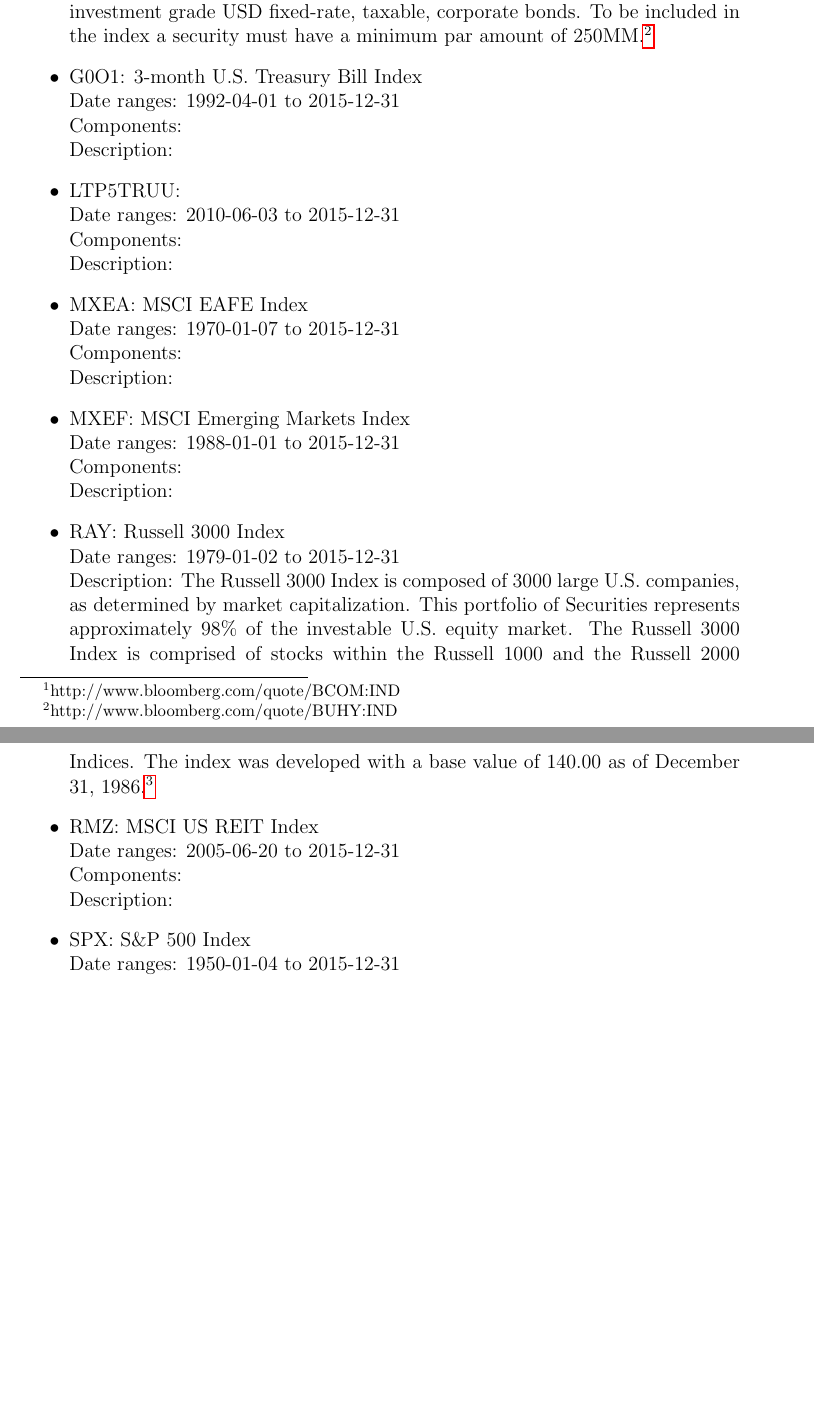
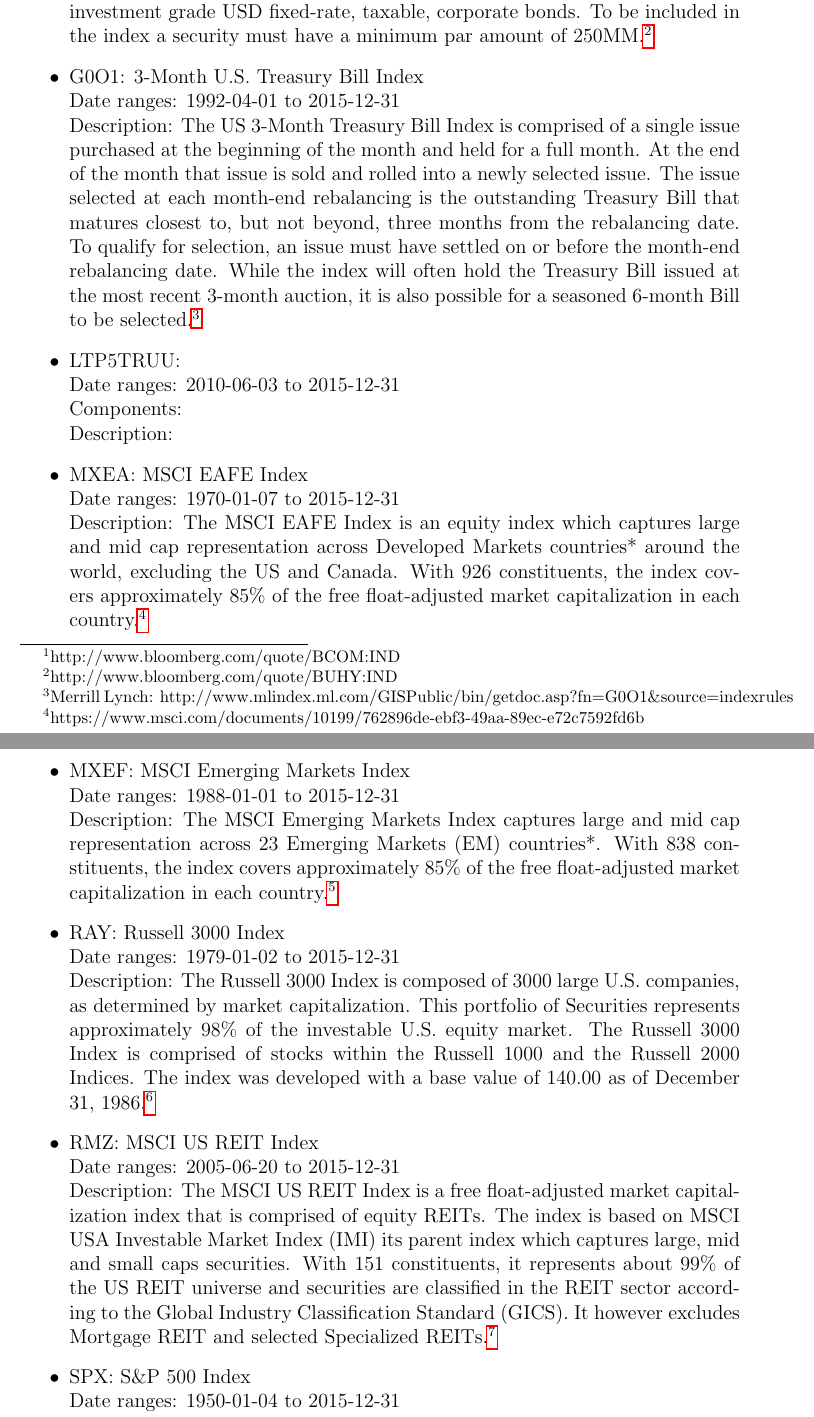
Before and after one commit to boyinggong/drawdown_project, a LaTeX document (Analysis/report/analysis.tex): two parts of pages 2 and 3 of 6, joined at a grey line, cut so that both start at the same text, the shorter picture padded with empty space. Compiled offline with pdfLaTeX.

Commit message:
add description

```diff
--- a/Analysis/report/analysis.tex
+++ b/Analysis/report/analysis.tex
@@ -41,29 +41,36 @@
 \item BUHY: Bloomberg USD High Yield Corporate Bond Index\\
 Date ranges: 2010-01-04 to 2015-12-31 \\
 Description: The Bloomberg USD High Yield Corporate Bond Index is a rules-based, market-value weighted index engineered to measure publicly issued non-investment grade USD fixed-rate, taxable, corporate bonds. To be included in the index a security must have a minimum par amount of 250MM.\footnote{http://www.bloomberg.com/quote/BUHY:IND}
-\item G0O1: 3-month U.S. Treasury Bill Index\\
+\item G0O1: 3-Month U.S. Treasury Bill Index\\
 Date ranges: 1992-04-01 to 2015-12-31 \\
-Components: \\
-Description:
+Description: The US 3-Month Treasury Bill Index is comprised of a single issue purchased at the beginning of the
+month and held for a full month. At the end of the month that issue is sold and rolled into a newly selected issue. The
+issue selected at each month-end rebalancing is the outstanding Treasury Bill that matures closest to, but not beyond, three
+months from the rebalancing date. To qualify for selection, an issue must have settled on or before the month-end
+rebalancing date. While the index will often hold the Treasury Bill issued at the most recent 3-month auction, it is also
+possible for a seasoned 6-month Bill to be selected.\footnote{Merrill Lynch: http://www.mlindex.ml.com/GISPublic/bin/getdoc.asp?fn=G0O1\&source=indexrules}
 \item LTP5TRUU: \\
 Date ranges: 2010-06-03 to 2015-12-31 \\
 Components: \\
 Description:
 \item MXEA: MSCI EAFE Index \\
 Date ranges: 1970-01-07 to 2015-12-31 \\
-Components: \\
-Description:
+Description: The MSCI EAFE Index is an equity index which captures large and mid cap representation across Developed Markets countries* around
+the world, excluding the US and Canada. With 926 constituents, the index covers approximately 85\% of the free float-adjusted market
+capitalization in each country.\footnote{https://www.msci.com/documents/10199/762896de-ebf3-49aa-89ec-e72c7592fd6b}
 \item MXEF: MSCI Emerging Markets Index\\
 Date ranges: 1988-01-01 to 2015-12-31 \\
-Components: \\
-Description:
+Description: The MSCI Emerging Markets Index captures large and mid cap representation across 23 Emerging Markets (EM) countries*. With 838
+constituents, the index covers approximately 85\% of the free float-adjusted market capitalization in each country.\footnote{https://www.msci.com/documents/10199/10c3f32f-4565-4a92-aa1c-edf6f3a4e03f}
 \item RAY: Russell 3000 Index\\
 Date ranges: 1979-01-02 to 2015-12-31 \\
 Description: The Russell 3000 Index is composed of 3000 large U.S. companies, as determined by market capitalization. This portfolio of Securities represents approximately 98\% of the investable U.S. equity market. The Russell 3000 Index is comprised of stocks within the Russell 1000 and the Russell 2000 Indices. The index was developed with a base value of 140.00 as of December 31, 1986.\footnote{http://www.bloomberg.com/quote/RAY:IND}
 \item RMZ: MSCI US REIT Index\\
 Date ranges: 2005-06-20 to 2015-12-31 \\
-Components: \\
-Description:
+Description: The MSCI US REIT Index is a free float-adjusted market capitalization index that is comprised of equity REITs. The index is based on MSCI
+USA Investable Market Index (IMI) its parent index which captures large, mid and small caps securities. With 151 constituents, it represents
+about 99\% of the US REIT universe and securities are classified in the REIT sector according to the Global Industry Classification Standard
+(GICS). It however excludes Mortgage REIT and selected Specialized REITs.\footnote{https://www.msci.com/documents/10199/7da6d18a-fdcb-47b6-b407-cec6cc4303bb}
 \item SPX: S\&P 500 Index\\
 Date ranges: 1950-01-04 to 2015-12-31 \\
 Description: Standard and Poor's 500 Index is a capitalization-weighted index of 500 stocks. The index is designed to measure performance of the broad domestic economy through changes in the aggregate market value of 500 stocks representing all major industries. The index was developed with a base level of 10 for the 1941-43 base period.\footnote{http://www.bloomberg.com/quote/SPX:IND}
```
